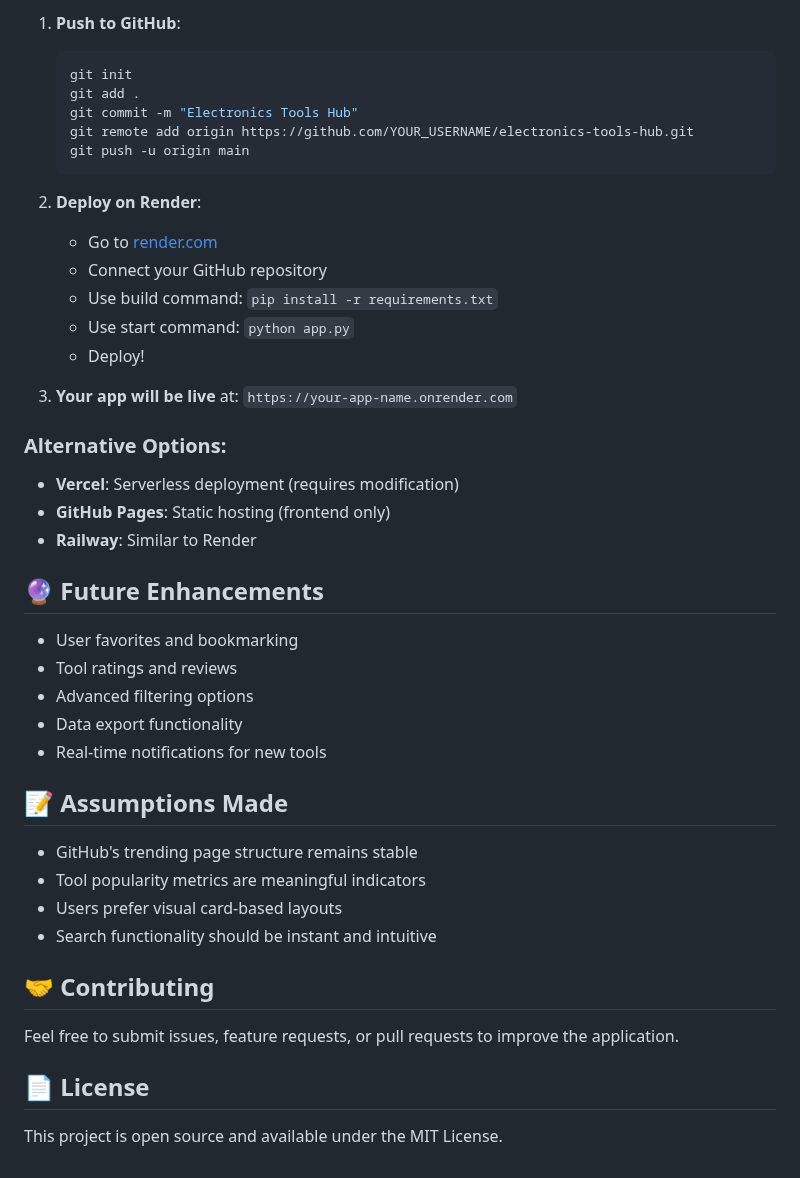
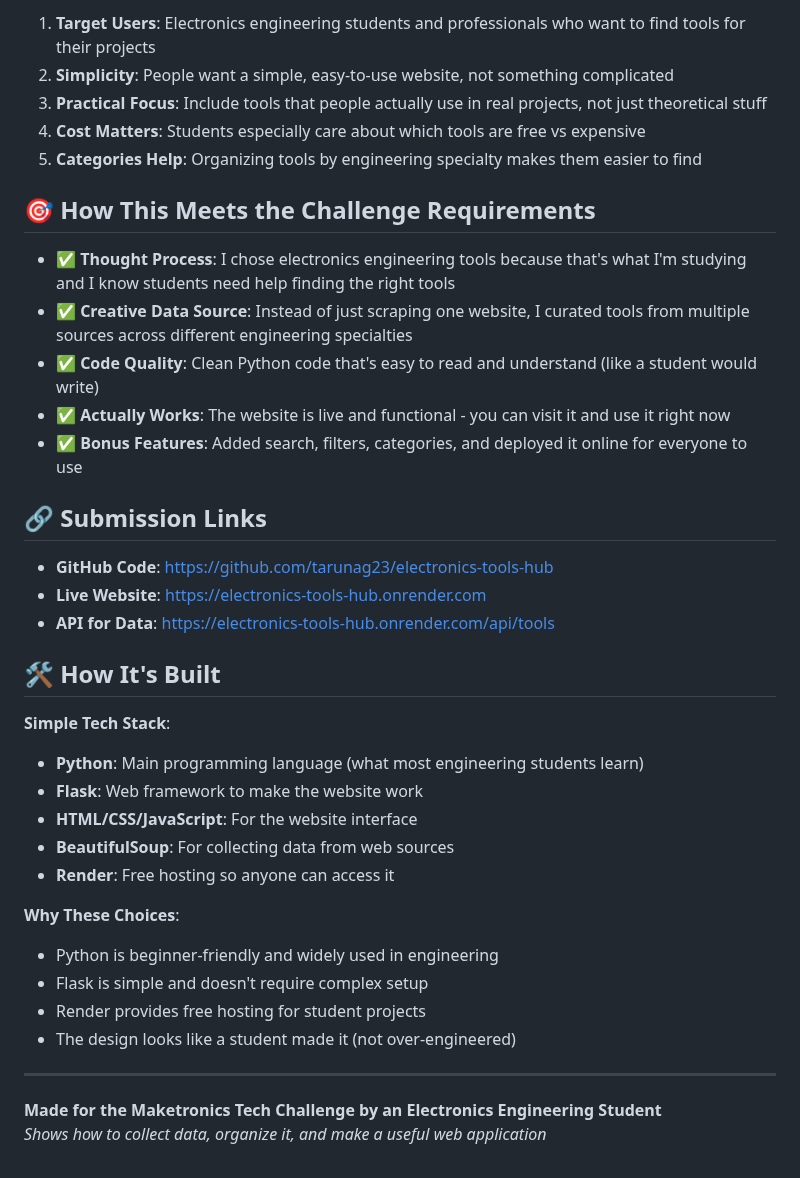
Before and after one commit to tarunag23/electronics-tools-hub, a Markdown page: README.md, the part around one of its changes. GitHub-like rendering.

````diff
--- a/README.md
+++ b/README.md
@@ -105,46 +136,39 @@ The application features:
 
-1. **Push to GitHub**:
-   ```bash
-   git init
-   git add .
-   git commit -m "Electronics Tools Hub"
-   git remote add origin https://github.com/YOUR_USERNAME/electronics-tools-hub.git
-   git push -u origin main
-   ```
+1. **Target Users**: Electronics engineering students and professionals who want to find tools for their projects
+2. **Simplicity**: People want a simple, easy-to-use website, not something complicated
+3. **Practical Focus**: Include tools that people actually use in real projects, not just theoretical stuff
+4. **Cost Matters**: Students especially care about which tools are free vs expensive
+5. **Categories Help**: Organizing tools by engineering specialty makes them easier to find
 
-2. **Deploy on Render**:
-   - Go to [render.com](https://render.com)
-   - Connect your GitHub repository
-   - Use build command: `pip install -r requirements.txt`
-   - Use start command: `python app.py`
-   - Deploy!
+## 🎯 How This Meets the Challenge Requirements
 
-3. **Your app will be live** at: `https://your-app-name.onrender.com`
+- **✅ Thought Process**: I chose electronics engineering tools because that's what I'm studying and I know students need help finding the right tools
+- **✅ Creative Data Source**: Instead of just scraping one website, I curated tools from multiple sources across different engineering specialties
+- **✅ Code Quality**: Clean Python code that's easy to read and understand (like a student would write)
+- **✅ Actually Works**: The website is live and functional - you can visit it and use it right now
+- **✅ Bonus Features**: Added search, filters, categories, and deployed it online for everyone to use
 
-### Alternative Options:
-- **Vercel**: Serverless deployment (requires modification)
-- **GitHub Pages**: Static hosting (frontend only)
-- **Railway**: Similar to Render
+## 🔗 Submission Links
 
-## 🔮 Future Enhancements
+- **GitHub Code**: https://github.com/tarunag23/electronics-tools-hub
+- **Live Website**: https://electronics-tools-hub.onrender.com
+- **API for Data**: https://electronics-tools-hub.onrender.com/api/tools
 
-- User favorites and bookmarking
-- Tool ratings and reviews
-- Advanced filtering options
-- Data export functionality
-- Real-time notifications for new tools
+## 🛠️ How It's Built
 
-## 📝 Assumptions Made
+**Simple Tech Stack**:
+- **Python**: Main programming language (what most engineering students learn)
+- **Flask**: Web framework to make the website work
+- **HTML/CSS/JavaScript**: For the website interface
+- **BeautifulSoup**: For collecting data from web sources
+- **Render**: Free hosting so anyone can access it
 
-- GitHub's trending page structure remains stable
-- Tool popularity metrics are meaningful indicators
-- Users prefer visual card-based layouts
-- Search functionality should be instant and intuitive
+**Why These Choices**:
+- Python is beginner-friendly and widely used in engineering
+- Flask is simple and doesn't require complex setup
+- Render provides free hosting for student projects
+- The design looks like a student made it (not over-engineered)
 
-## 🤝 Contributing
-
-Feel free to submit issues, feature requests, or pull requests to improve the application.
-
-## 📄 License
-
-This project is open source and available under the MIT License.
+---
+**Made for the Maketronics Tech Challenge by an Electronics Engineering Student**
+*Shows how to collect data, organize it, and make a useful web application*
````
Also changed, not shown: other parts of README.md (+101 -70 lines).
